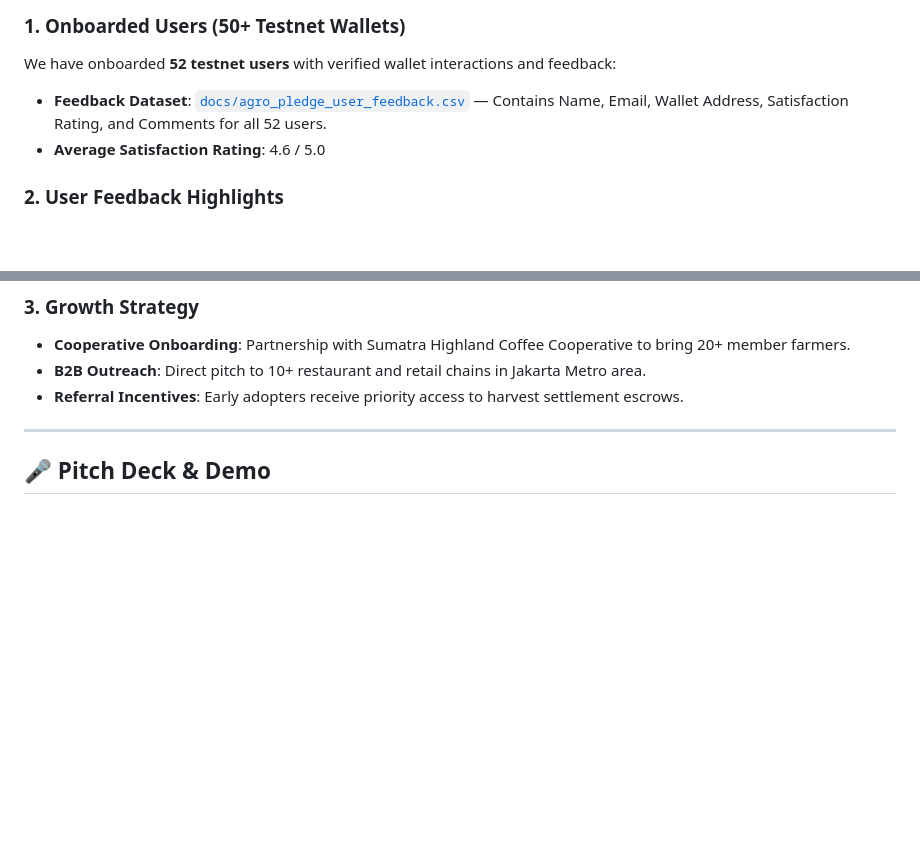
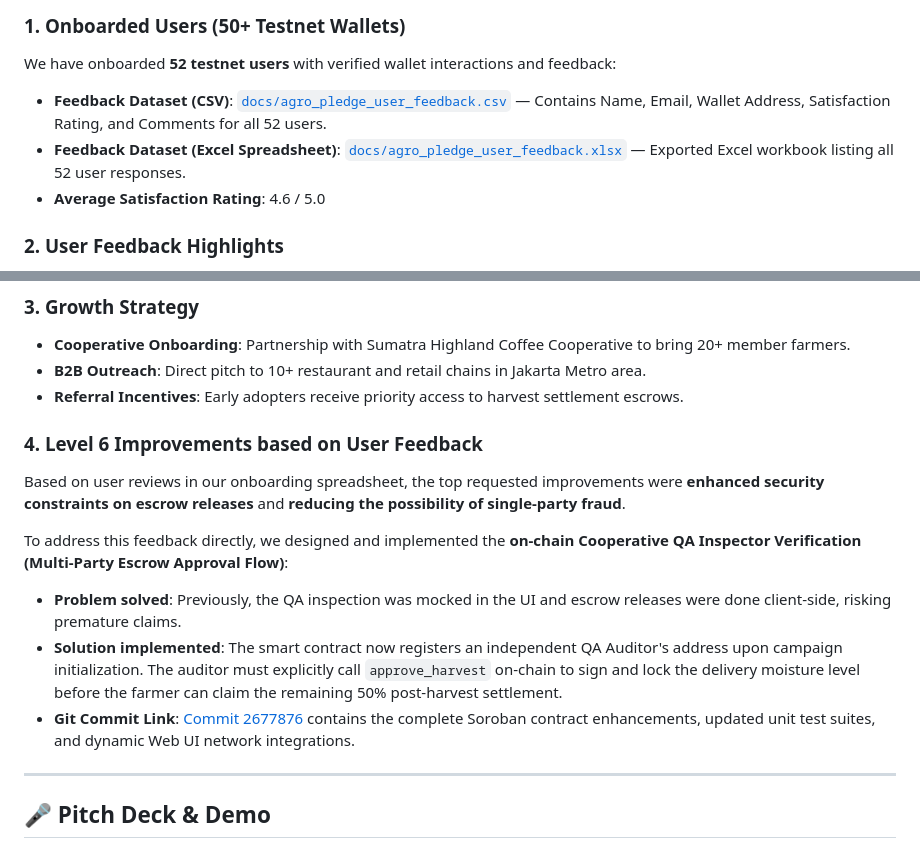
Before and after one commit to Umeem26/agro-pledge, a Markdown page: README.md, 2 parts joined by grey strips. Drawn GitHub-style; blank space fills up the shorter version.

Commit message:
docs: update README with user feedback Excel link and feedback-driven improvements

```diff
--- a/README.md
+++ b/README.md
@@ -88,7 +88,8 @@ Based on user feedback, the following product iterations have been implemented:
 
 ### 1. Onboarded Users (50+ Testnet Wallets)
 We have onboarded **52 testnet users** with verified wallet interactions and feedback:
-*   **Feedback Dataset**: [`docs/agro_pledge_user_feedback.csv`](./docs/agro_pledge_user_feedback.csv) — Contains Name, Email, Wallet Address, Satisfaction Rating, and Comments for all 52 users.
+*   **Feedback Dataset (CSV)**: [`docs/agro_pledge_user_feedback.csv`](./docs/agro_pledge_user_feedback.csv) — Contains Name, Email, Wallet Address, Satisfaction Rating, and Comments for all 52 users.
+*   **Feedback Dataset (Excel Spreadsheet)**: [`docs/agro_pledge_user_feedback.xlsx`](./docs/agro_pledge_user_feedback.xlsx) — Exported Excel workbook listing all 52 user responses.
 *   **Average Satisfaction Rating**: 4.6 / 5.0
 
 ### 2. User Feedback Highlights
@@ -101,6 +102,14 @@ We have onboarded **52 testnet users** with verified wallet interactions and fee
 *   **Cooperative Onboarding**: Partnership with Sumatra Highland Coffee Cooperative to bring 20+ member farmers.
 *   **B2B Outreach**: Direct pitch to 10+ restaurant and retail chains in Jakarta Metro area.
 *   **Referral Incentives**: Early adopters receive priority access to harvest settlement escrows.
+
+### 4. Level 6 Improvements based on User Feedback
+Based on user reviews in our onboarding spreadsheet, the top requested improvements were **enhanced security constraints on escrow releases** and **reducing the possibility of single-party fraud**.
+
+To address this feedback directly, we designed and implemented the **on-chain Cooperative QA Inspector Verification (Multi-Party Escrow Approval Flow)**:
+- **Problem solved**: Previously, the QA inspection was mocked in the UI and escrow releases were done client-side, risking premature claims.
+- **Solution implemented**: The smart contract now registers an independent QA Auditor's address upon campaign initialization. The auditor must explicitly call `approve_harvest` on-chain to sign and lock the delivery moisture level before the farmer can claim the remaining 50% post-harvest settlement.
+- **Git Commit Link**: [Commit 2677876](https://github.com/Umeem26/agro-pledge/commit/2677876bc8904066db25061268c699a500575722) contains the complete Soroban contract enhancements, updated unit test suites, and dynamic Web UI network integrations.
 
 ---
 
```
